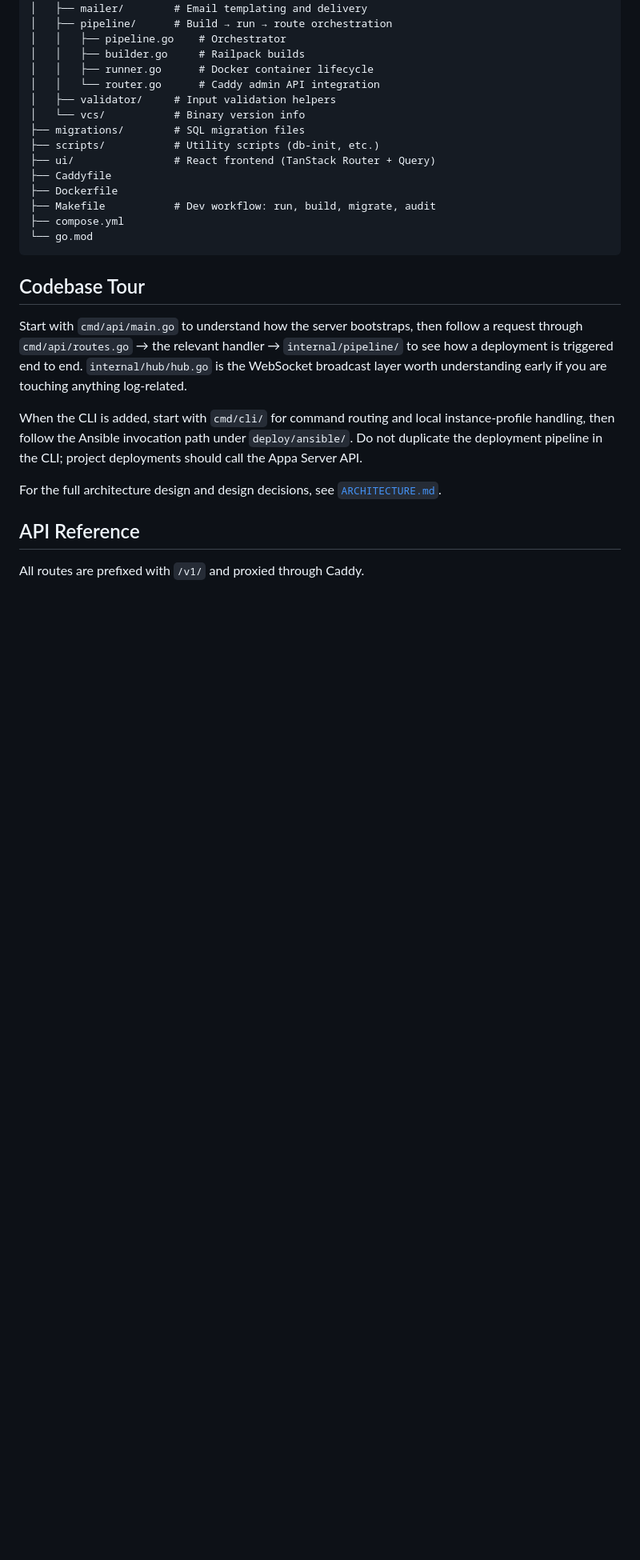
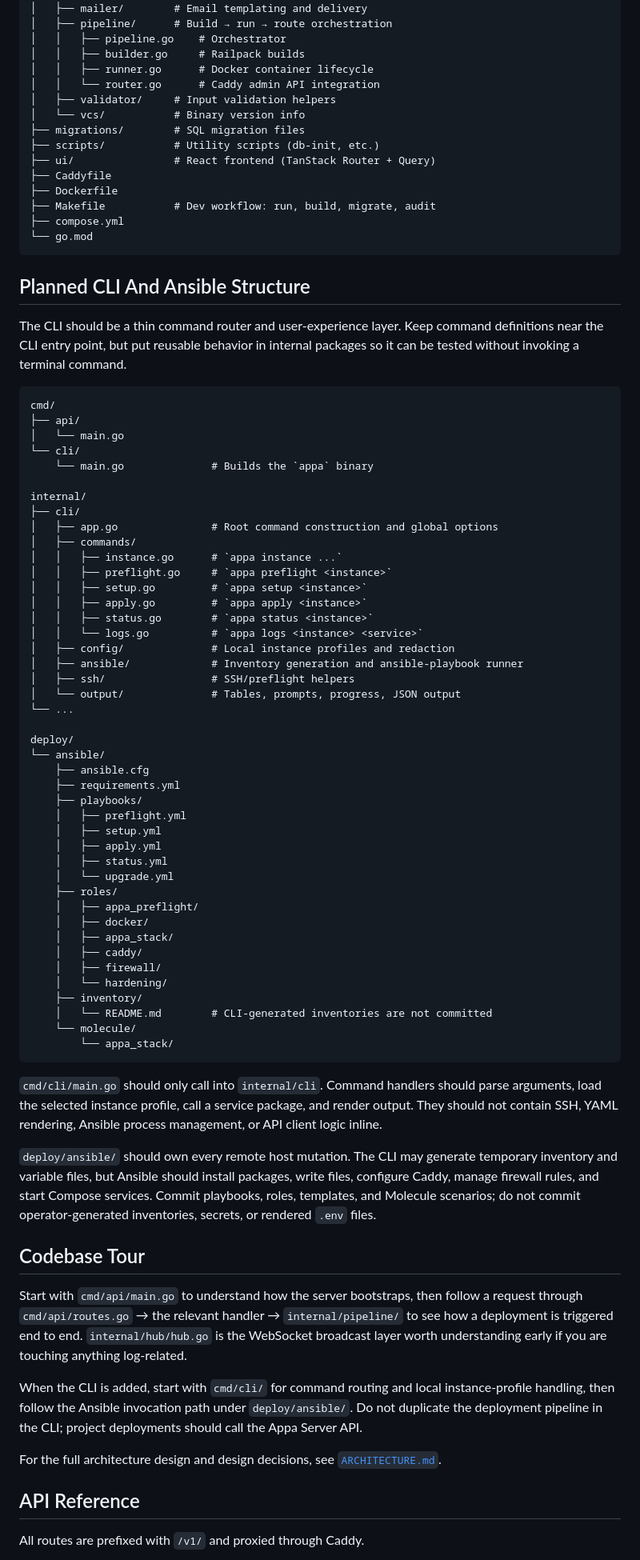
Before and after one commit to theolujay/appa, a Markdown page: CONTRIBUTING.md, the part around the change. Shown at 80% size. Rendered like a GitHub page; blank space fills up the shorter version.

````diff
--- a/CONTRIBUTING.md
+++ b/CONTRIBUTING.md
@@ -110,6 +110,69 @@ make build/api  # Build the Go binary for host and linux/amd64
 └── go.mod
 ```
 
+## Planned CLI And Ansible Structure
+
+The CLI should be a thin command router and user-experience layer. Keep command
+definitions near the CLI entry point, but put reusable behavior in internal
+packages so it can be tested without invoking a terminal command.
+
+```text
+cmd/
+├── api/
+│   └── main.go
+└── cli/
+    └── main.go              # Builds the `appa` binary
+
+internal/
+├── cli/
+│   ├── app.go               # Root command construction and global options
+│   ├── commands/
+│   │   ├── instance.go      # `appa instance ...`
+│   │   ├── preflight.go     # `appa preflight <instance>`
+│   │   ├── setup.go         # `appa setup <instance>`
+│   │   ├── apply.go         # `appa apply <instance>`
+│   │   ├── status.go        # `appa status <instance>`
+│   │   └── logs.go          # `appa logs <instance> <service>`
+│   ├── config/              # Local instance profiles and redaction
+│   ├── ansible/             # Inventory generation and ansible-playbook runner
+│   ├── ssh/                 # SSH/preflight helpers
+│   └── output/              # Tables, prompts, progress, JSON output
+└── ...
+
+deploy/
+└── ansible/
+    ├── ansible.cfg
+    ├── requirements.yml
+    ├── playbooks/
+    │   ├── preflight.yml
+    │   ├── setup.yml
+    │   ├── apply.yml
+    │   ├── status.yml
+    │   └── upgrade.yml
+    ├── roles/
+    │   ├── appa_preflight/
+    │   ├── docker/
+    │   ├── appa_stack/
+    │   ├── caddy/
+    │   ├── firewall/
+    │   └── hardening/
+    ├── inventory/
+    │   └── README.md        # CLI-generated inventories are not committed
+    └── molecule/
+        └── appa_stack/
+```
+
+`cmd/cli/main.go` should only call into `internal/cli`. Command handlers should
+parse arguments, load the selected instance profile, call a service package, and
+render output. They should not contain SSH, YAML rendering, Ansible process
+management, or API client logic inline.
+
+`deploy/ansible/` should own every remote host mutation. The CLI may generate
+temporary inventory and variable files, but Ansible should install packages,
+write files, configure Caddy, manage firewall rules, and start Compose services.
+Commit playbooks, roles, templates, and Molecule scenarios; do not commit
+operator-generated inventories, secrets, or rendered `.env` files.
+
 ## Codebase Tour
 
 Start with `cmd/api/main.go` to understand how the server bootstraps, then follow a request through `cmd/api/routes.go` → the relevant handler → `internal/pipeline/` to see how a deployment is triggered end to end. `internal/hub/hub.go` is the WebSocket broadcast layer worth understanding early if you are touching anything log-related.
````
Also changed, not shown: ARCHITECTURE.md (+5 -0 lines).
